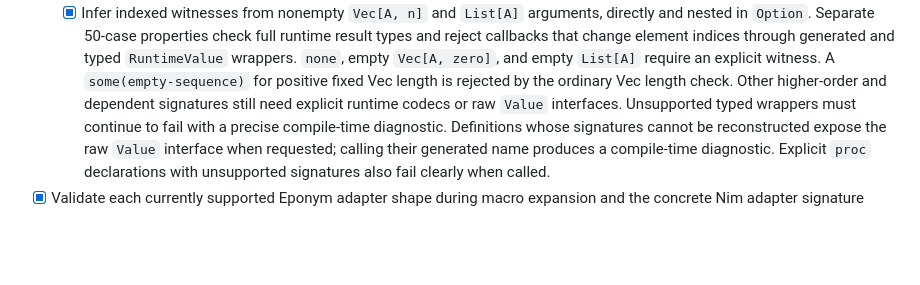
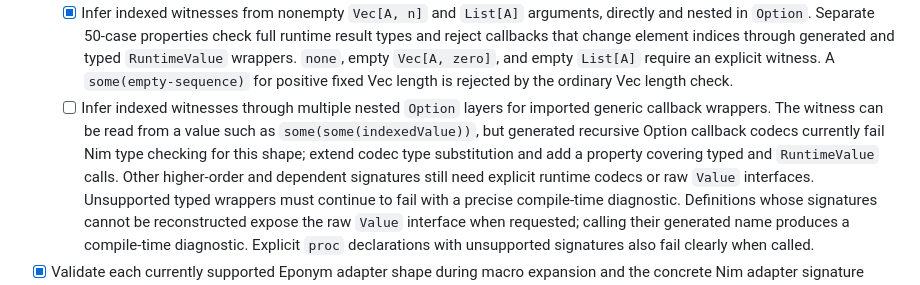
Before and after one commit to raven6941/eponym, a Markdown page: PLAN.md, the part around the change. Drawn GitHub-style; blank space fills up the shorter version.

```diff
--- a/PLAN.md
+++ b/PLAN.md
@@ -766,6 +766,11 @@ implementations.
       empty `Vec[A, zero]`, and empty `List[A]` require an explicit witness.
       A `some(empty-sequence)` for positive fixed Vec length is rejected by
       the ordinary Vec length check.
+   - [ ] Infer indexed witnesses through multiple nested `Option` layers for
+     imported generic callback wrappers. The witness can be read from a value
+     such as `some(some(indexedValue))`, but generated recursive Option callback
+     codecs currently fail Nim type checking for this shape; extend codec type
+     substitution and add a property covering typed and `RuntimeValue` calls.
    Other higher-order and dependent signatures still need explicit runtime
    codecs or raw `Value` interfaces. Unsupported typed wrappers must continue
    to fail with a precise compile-time diagnostic.
```
Also changed, not shown: docs/known-limitations.md (+6 -0 lines).
